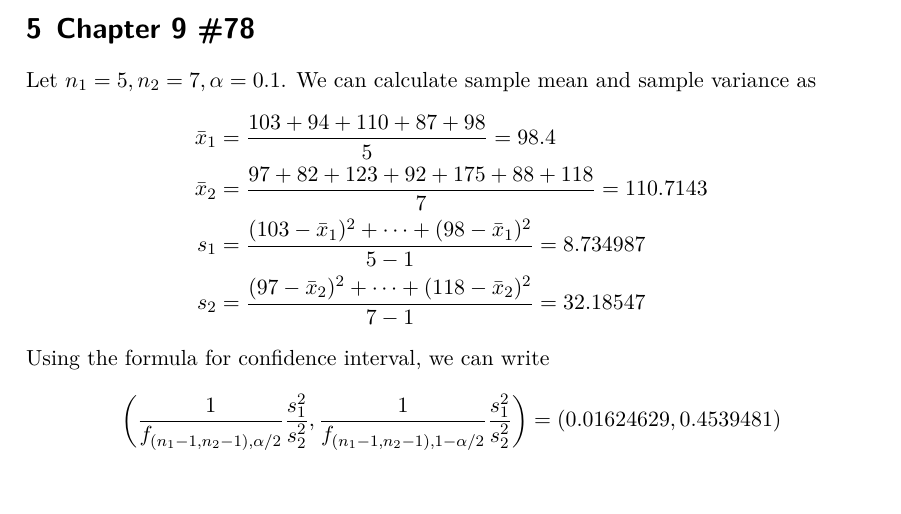
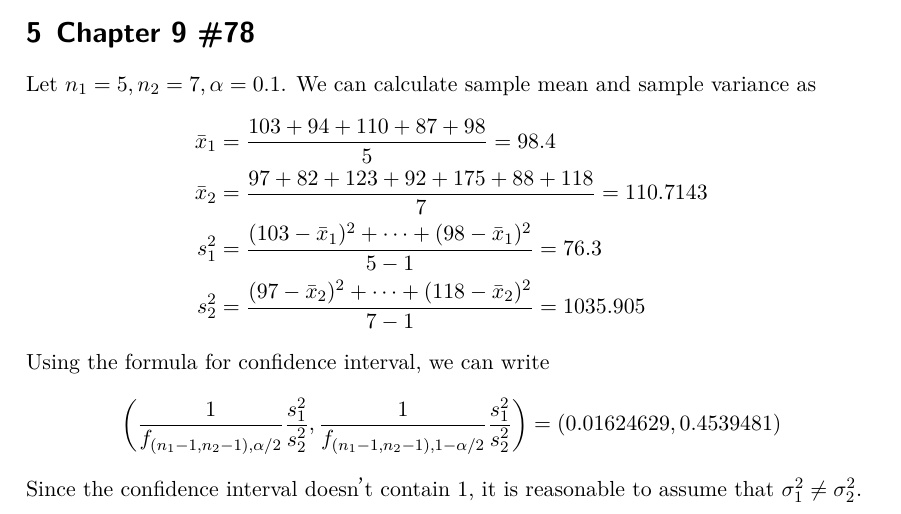
Before and after one commit to sohnryang/math230, a LaTeX problem sheet (hw12/main.tex): part of page 2 of 2, cut so that both start at the same text. The pictures show the PDF file hw12/main.pdf that the author committed with the source.

Commit message:
fix(hw12): fix some errors in textbook problem sol

```diff
--- a/hw12/main.tex
+++ b/hw12/main.tex
@@ -126,12 +126,12 @@ variance as
   \bar{x}_2
   &= \frac{97 + 82 + 123 + 92 + 175 + 88 + 118}{7}
   = 110.7143 \\
-  s_1
+  s_1^2
   &= \frac{(103 - \bar{x}_1)^2 + \dots + (98 - \bar{x}_1)^2}{5 - 1}
-  = 8.734987 \\
-  s_2
+  = 76.3 \\
+  s_2^2
   &= \frac{(97 - \bar{x}_2)^2 + \dots + (118 - \bar{x}_2)^2}{7 - 1}
-  = 32.18547
+  = 1035.905
 \end{align*}
 Using the formula for confidence interval, we can write
 \begin{align*}
@@ -141,6 +141,8 @@ Using the formula for confidence interval, we can write
     \frac{s^2_1}{s^2_2} \right)
   = (0.01624629, 0.4539481)
 \end{align*}
+Since the confidence interval doesn't contain 1, it is reasonable to assume
+that \(\sigma^2_1 \not = \sigma^2_2\).
 
 \end{document}
 % vim: textwidth=79
```
Also changed, not shown: hw12/main.pdf.
